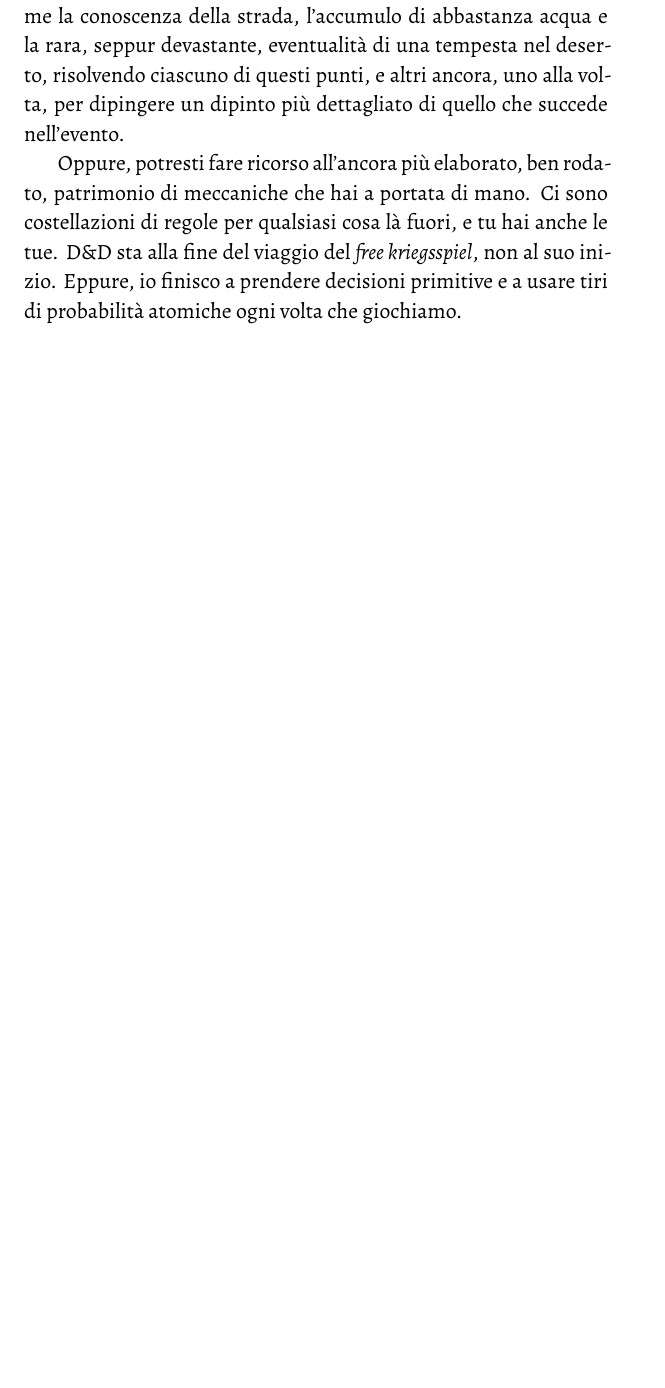
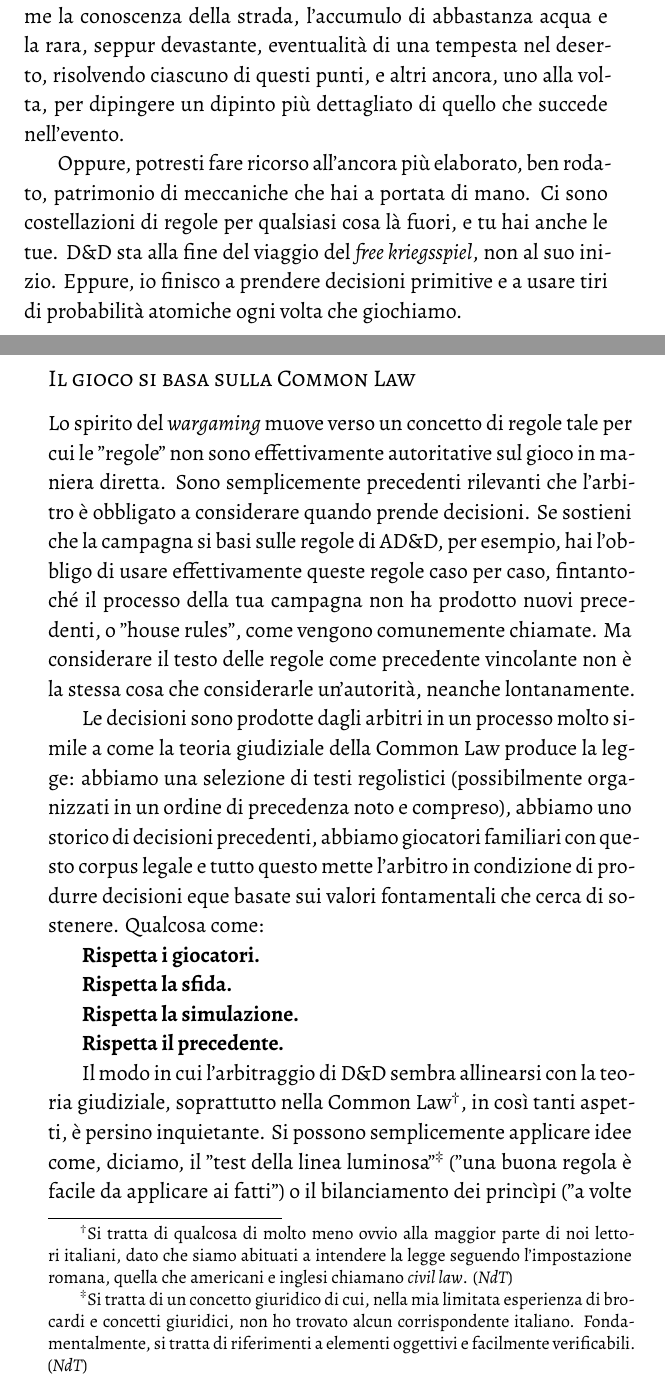
Before and after one commit to Italian-Translation-Alliance/muster, a LaTeX book (muster.tex, which reads chapters/avanzati/10_fondamentali.tex): part of page 89 of 92 before the commit and two parts of pages 89 and 90 of 95 after it, the two joined at a grey line, cut so that both start at the same text, the shorter picture padded with empty space. Compiled offline with XeLaTeX.

Commit message:
common law and rules cruft

```diff
--- a/chapters/avanzati/10_fondamentali.tex
+++ b/chapters/avanzati/10_fondamentali.tex
@@ -43,3 +43,19 @@ In secondo luogo, impara ad atomizzare la simulazione di eventi complessi. Potre
 Per esempio, quando devi risolvere l'attaversamento di un deserto da parte di una spedizione, ricostruisci se è possibile e sicuro, potrebbe essere possibile fare ricorso a una procedura con un singolo tiro e una generica probabilità probabile/improbabile. Oppure, potresti decidere di affinare le precondizioni necessari, come la conoscenza della strada, l'accumulo di abbastanza acqua e la rara, seppur devastante, eventualità di una tempesta nel deserto, risolvendo ciascuno di questi punti, e altri ancora, uno alla volta, per dipingere un dipinto più dettagliato di quello che succede nell'evento.
 
 Oppure, potresti fare ricorso all'ancora più elaborato, ben rodato, patrimonio di meccaniche che hai a portata di mano. Ci sono costellazioni di regole per qualsiasi cosa là fuori, e tu hai anche le tue. \dnd{} sta alla fine del viaggio del \textit{free kriegsspiel}, non al suo inizio. Eppure, io finisco a prendere decisioni primitive e a usare tiri di probabilità atomiche ogni volta che giochiamo.
+
+\usubsection{Il gioco si basa sulla Common Law}
+
+Lo spirito del \wargam{ing} muove verso un concetto di regole tale per cui le "regole" non sono effettivamente autoritative sul gioco in maniera diretta. Sono semplicemente precedenti rilevanti che l'arbitro è obbligato a considerare quando prende decisioni. Se sostieni che la campagna si basi sulle regole di A\dnd{}, per esempio, hai l'obbligo di usare effettivamente queste regole caso per caso, fintantoché il processo della tua campagna non ha prodotto nuovi precedenti, o "house rules", come vengono comunemente chiamate. Ma considerare il testo delle regole come precedente vincolante non è la stessa cosa che considerarle un'autorità, neanche lontanamente.
+
+Le decisioni sono prodotte dagli arbitri in un processo molto simile a come la teoria giudiziale della Common Law produce la legge: abbiamo una selezione di testi regolistici (possibilmente organizzati in un ordine di precedenza noto e compreso), abbiamo uno storico di decisioni precedenti, abbiamo giocatori familiari con questo corpus legale e tutto questo mette l'arbitro in condizione di produrre decisioni eque basate sui valori fontamentali che cerca di sostenere. Qualcosa come:
+
+\textbf{Rispetta i giocatori.}
+
+\textbf{Rispetta la sfida.}
+
+\textbf{Rispetta la simulazione.}
+
+\textbf{Rispetta il precedente.}
+
+Il modo in cui l'arbitraggio di \dnd{} sembra allinearsi con la teoria giudiziale, soprattutto nella Common Law\translatornote{Si tratta di qualcosa di molto meno ovvio alla maggior parte di noi lettori italiani, dato che siamo abituati a intendere la legge seguendo l'impostazione romana, quella che americani e inglesi chiamano \textit{civil law}.}, in così tanti aspetti, è persino inquietante. Si possono semplicemente applicare idee come, diciamo, il "test della linea luminosa"\footnote[3]{Si tratta di un concetto giuridico di cui, nella mia limitata esperienza di brocardi e concetti giuridici, non ho trovato alcun corrispondente italiano. Fondamentalmente, si tratta di riferimenti a elementi oggettivi e facilmente verificabili. (\textit{NdT})} ("una buona regola è facile da applicare ai fatti") o il bilanciamento dei princìpi ("a volte l'arbitro si trova a dover prendere una decisione tenendo in considerazione diversi valori in contraddizione tra loro, cercando il miglior equilibrio possibile") direttamente in gioco. Non sono nemmeno un avvocato, eppure riesco a vederlo lo stesso.
```
Also changed, not shown: chapters/avanzati/10_fondamentali.tex (8 more changed lines).
